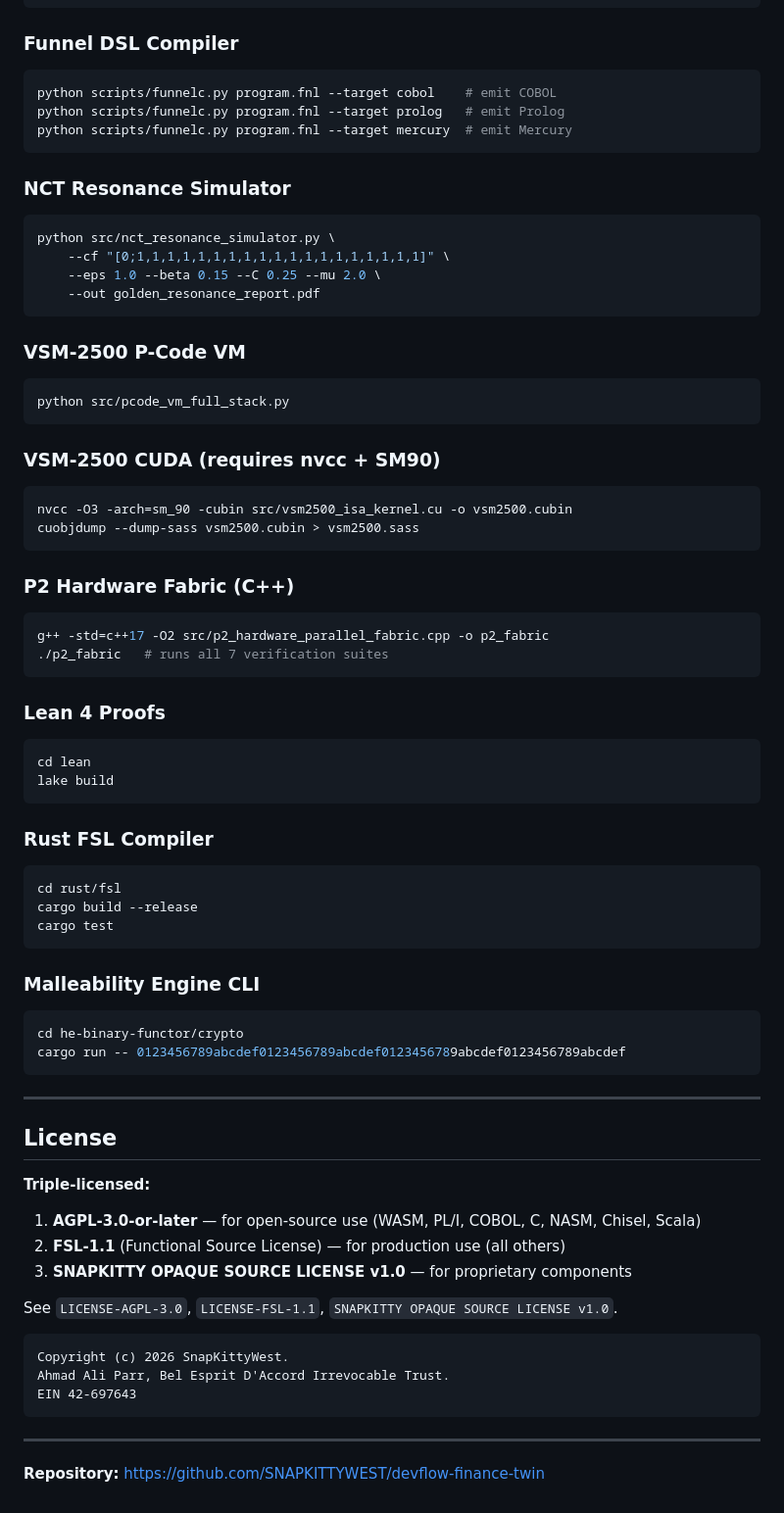
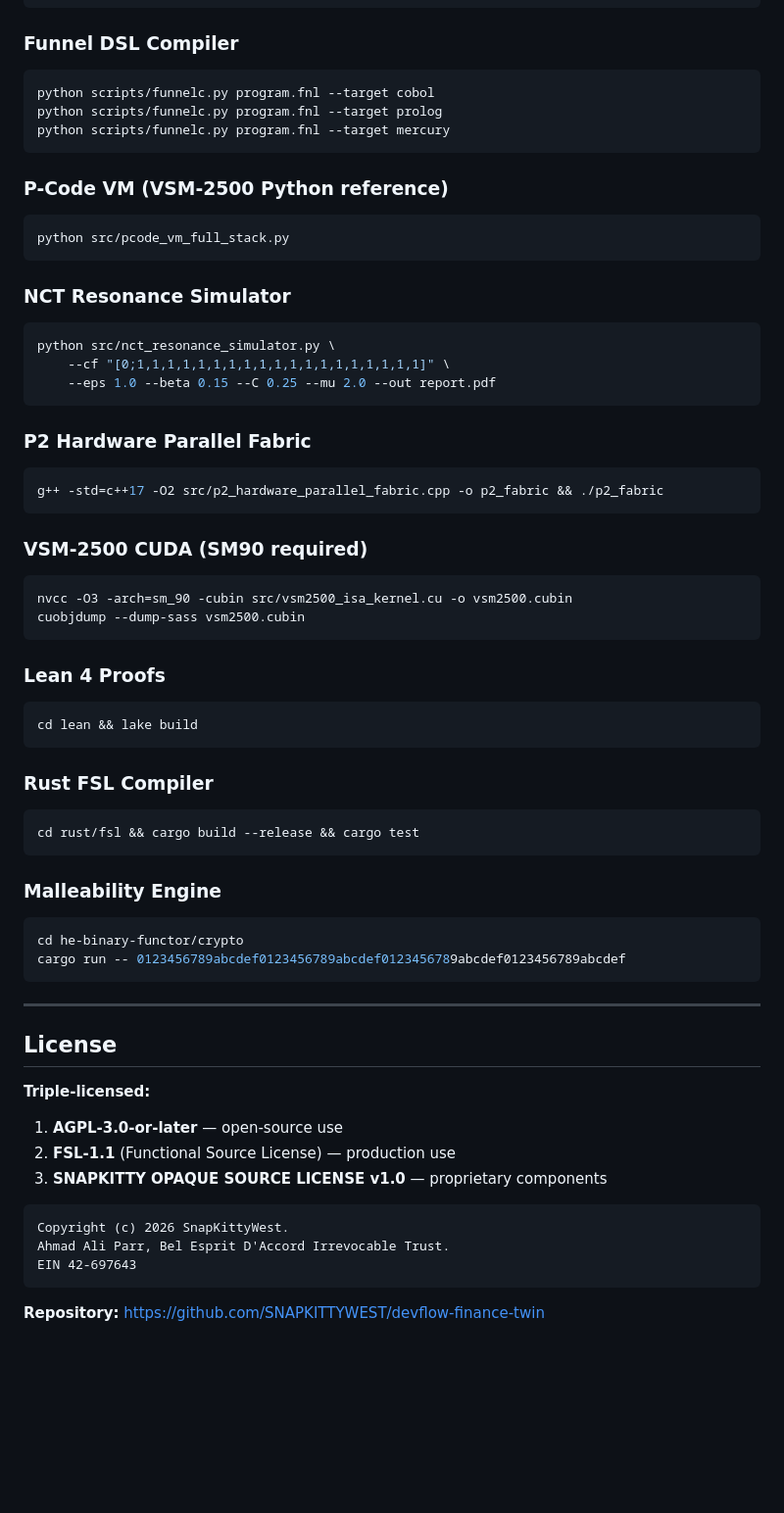
Before and after one commit to SNAPKITTYWEST/devflow-finance-twin, a Markdown page: README.md, the part around one of its changes. Shown at 98% size. Rendered like a GitHub page; blank space fills up the shorter version.

````diff
--- a/README.md
+++ b/README.md
@@ -250,9 +240,15 @@ python src/cli.py VERIFY_HISTORY
 ### Funnel DSL Compiler
 
 ```bash
-python scripts/funnelc.py program.fnl --target cobol    # emit COBOL
-python scripts/funnelc.py program.fnl --target prolog   # emit Prolog
-python scripts/funnelc.py program.fnl --target mercury  # emit Mercury
+python scripts/funnelc.py program.fnl --target cobol
+python scripts/funnelc.py program.fnl --target prolog
+python scripts/funnelc.py program.fnl --target mercury
+```
+
+### P-Code VM (VSM-2500 Python reference)
+
+```bash
+python src/pcode_vm_full_stack.py
 ```
 
 ### NCT Resonance Simulator
@@ -260,46 +256,35 @@ python scripts/funnelc.py program.fnl --target mercury  # emit Mercury
 ```bash
 python src/nct_resonance_simulator.py \
     --cf "[0;1,1,1,1,1,1,1,1,1,1,1,1,1,1,1,1,1,1,1]" \
-    --eps 1.0 --beta 0.15 --C 0.25 --mu 2.0 \
-    --out golden_resonance_report.pdf
+    --eps 1.0 --beta 0.15 --C 0.25 --mu 2.0 --out report.pdf
 ```
 
-### VSM-2500 P-Code VM
+### P2 Hardware Parallel Fabric
 
 ```bash
-python src/pcode_vm_full_stack.py
+g++ -std=c++17 -O2 src/p2_hardware_parallel_fabric.cpp -o p2_fabric && ./p2_fabric
 ```
 
-### VSM-2500 CUDA (requires nvcc + SM90)
+### VSM-2500 CUDA (SM90 required)
 
 ```bash
 nvcc -O3 -arch=sm_90 -cubin src/vsm2500_isa_kernel.cu -o vsm2500.cubin
-cuobjdump --dump-sass vsm2500.cubin > vsm2500.sass
-```
-
-### P2 Hardware Fabric (C++)
-
-```bash
-g++ -std=c++17 -O2 src/p2_hardware_parallel_fabric.cpp -o p2_fabric
-./p2_fabric   # runs all 7 verification suites
+cuobjdump --dump-sass vsm2500.cubin
 ```
 
 ### Lean 4 Proofs
 
 ```bash
-cd lean
-lake build
+cd lean && lake build
 ```
 
 ### Rust FSL Compiler
 
 ```bash
-cd rust/fsl
-cargo build --release
-cargo test
+cd rust/fsl && cargo build --release && cargo test
 ```
 
-### Malleability Engine CLI
+### Malleability Engine
 
 ```bash
 cd he-binary-functor/crypto
@@ -312,11 +297,9 @@ cargo run -- 0123456789abcdef0123456789abcdef0123456789abcdef0123456789abcdef
 
 **Triple-licensed:**
 
-1. **AGPL-3.0-or-later** — for open-source use (WASM, PL/I, COBOL, C, NASM, Chisel, Scala)
-2. **FSL-1.1** (Functional Source License) — for production use (all others)
-3. **SNAPKITTY OPAQUE SOURCE LICENSE v1.0** — for proprietary components
-
-See `LICENSE-AGPL-3.0`, `LICENSE-FSL-1.1`, `SNAPKITTY OPAQUE SOURCE LICENSE v1.0`.
+1. **AGPL-3.0-or-later** — open-source use
+2. **FSL-1.1** (Functional Source License) — production use
+3. **SNAPKITTY OPAQUE SOURCE LICENSE v1.0** — proprietary components
 
 ```
 Copyright (c) 2026 SnapKittyWest.
@@ -324,6 +307,4 @@ Ahmad Ali Parr, Bel Esprit D'Accord Irrevocable Trust.
 EIN 42-697643
 ```
 
----
-
 **Repository:** https://github.com/SNAPKITTYWEST/devflow-finance-twin
````
Also changed, not shown: other parts of README.md (+132 -142 lines).
